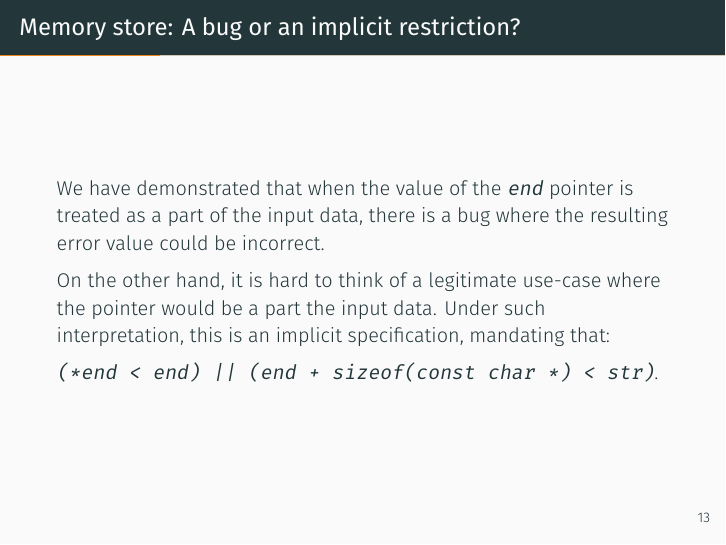
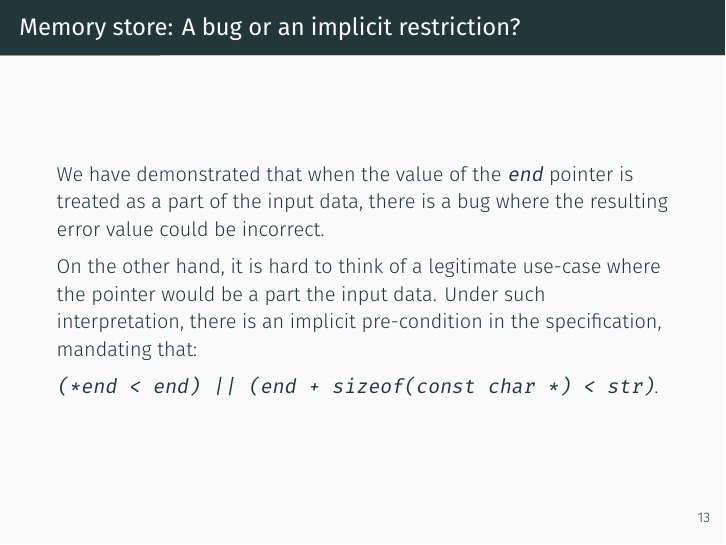
Before and after one commit to digamma-ai/formal-verification-intro, LaTeX slides (Formal Verification Of Computer Programs.tex): page 16 of 66. Compiled offline with XeLaTeX; a missing font is replaced by an installed copy or a similar font.

Commit message:
tweaking some language

```diff
--- a/Formal Verification Of Computer Programs.tex
+++ b/Formal Verification Of Computer Programs.tex
@@ -213,7 +213,7 @@ return & \color{red}\texttt{\ 70, ASN\_STRTOX\_OK}\\
 
 We have demonstrated that when the value of the \texttt{end} pointer is treated as a part of the input data, there is a bug where the resulting error value could be incorrect.
 
-On the other hand, it is hard to think of a legitimate use-case where the pointer would be a part the input data. Under such interpretation, this is an implicit specification, mandating that:
+On the other hand, it is hard to think of a legitimate use-case where the pointer would be a part the input data. Under such interpretation, there is an implicit pre-condition in the specification, mandating that:
 
 \texttt{(*end < end) || (end + sizeof(const char *) < str)}.
 
```
